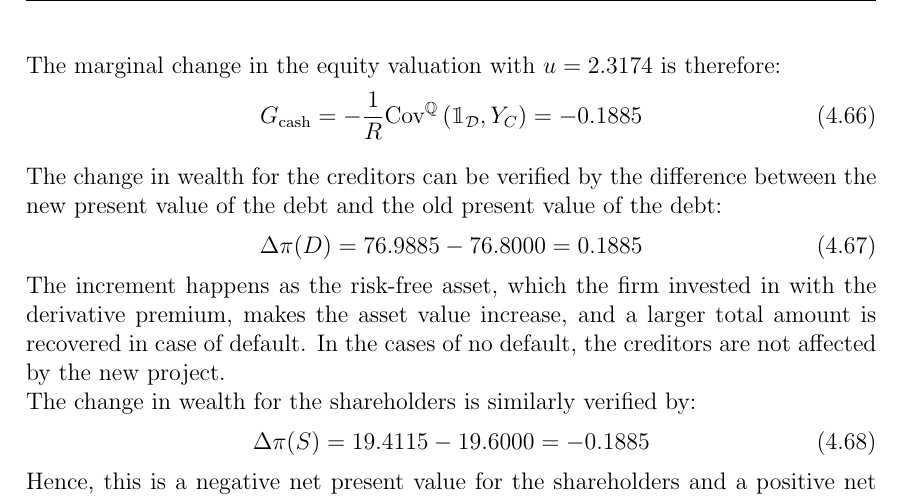
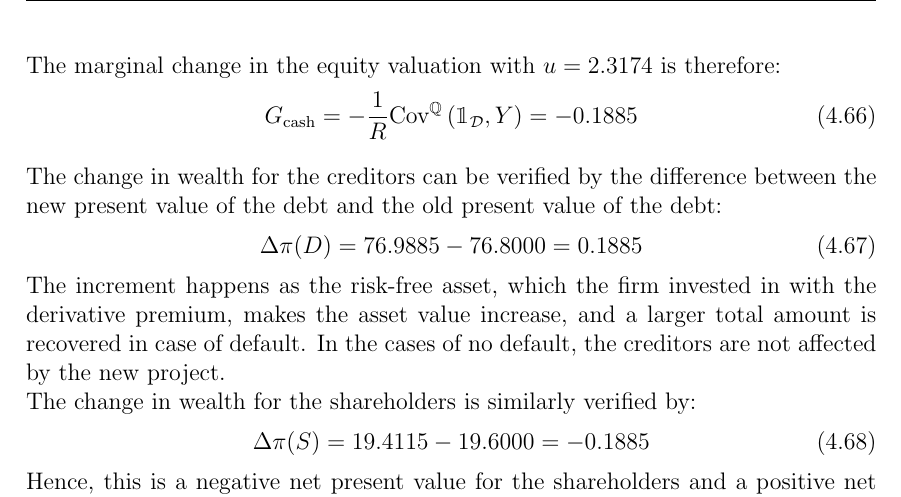
Before and after one commit to sebastianbaltser/master-thesis, a LaTeX thesis (thesis/main.tex, which reads thesis/content/body-matter/single-period-model/examples/funding-benefit.tex): part of page 55 of 62, cut so that both start at the same text. Compiled offline with pdfLaTeX.

Commit message:
Fix equation
Co-authored-by: Sebastian Baltser <52928866+sebastianbaltser@users.noreply.github.com>

```diff
--- a/thesis/content/body-matter/single-period-model/examples/funding-benefit.tex
+++ b/thesis/content/body-matter/single-period-model/examples/funding-benefit.tex
@@ -318,7 +318,7 @@
             \\
             The marginal change in the equity valuation with $u=\num{2.3173567}$ is therefore:
             \begin{equation}
-                G_{\text{cash}} = -\discountfactor \text{Cov}^{\rnmeasure}\left(\mathbbm{1}_{\mathcal{D}},Y_{C}\right) = \num{-0.188534}
+                G_{\text{cash}} = -\discountfactor \text{Cov}^{\rnmeasure}\left(\mathbbm{1}_{\mathcal{D}},Y\right) = \num{-0.188534}
             \end{equation}
 
             The change in wealth for the creditors can be verified by the difference between the new present value of the debt and the old present value of the debt:
```
